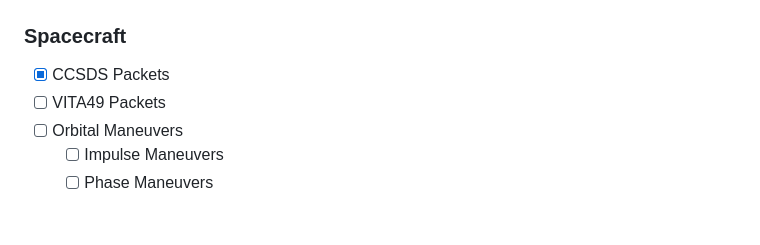
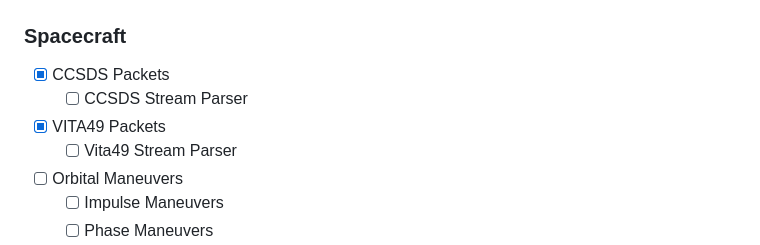
Before and after one commit to ATTron/astroz, a Markdown page: README.md, the part around the change. GitHub-like rendering; blank space fills up the shorter version.

```diff
--- a/README.md
+++ b/README.md
@@ -7,7 +7,9 @@ Astronomical and Spacecraft Toolkit Written in Zig for Zig!
 ### Spacecraft
 
 - [x] CCSDS Packets
-- [ ] VITA49 Packets
+  - [ ] CCSDS Stream Parser
+- [x] VITA49 Packets
+  - [ ] Vita49 Stream Parser
 - [ ] Orbital Maneuvers
   - [ ] Impulse Maneuvers
   - [ ] Phase Maneuvers
```
